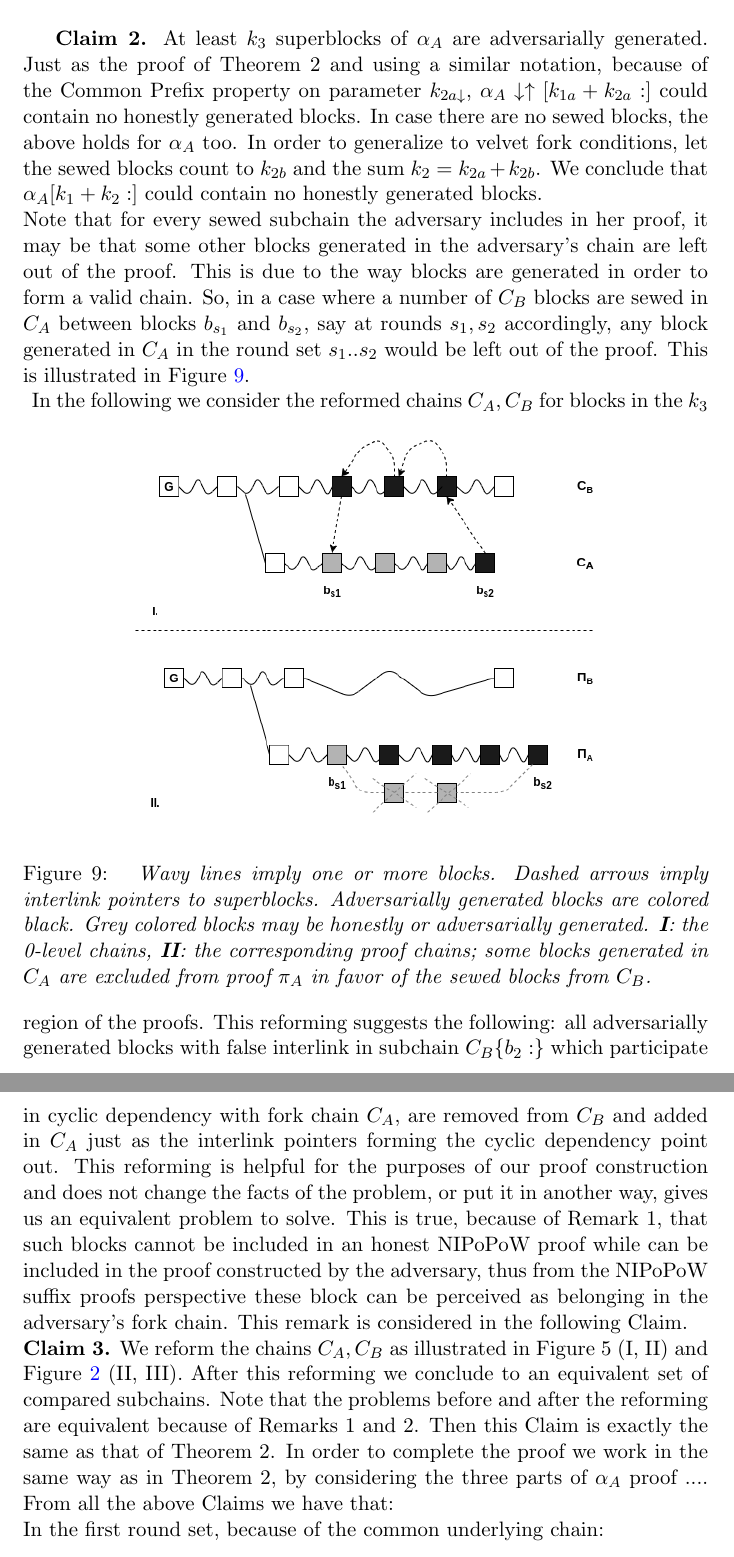
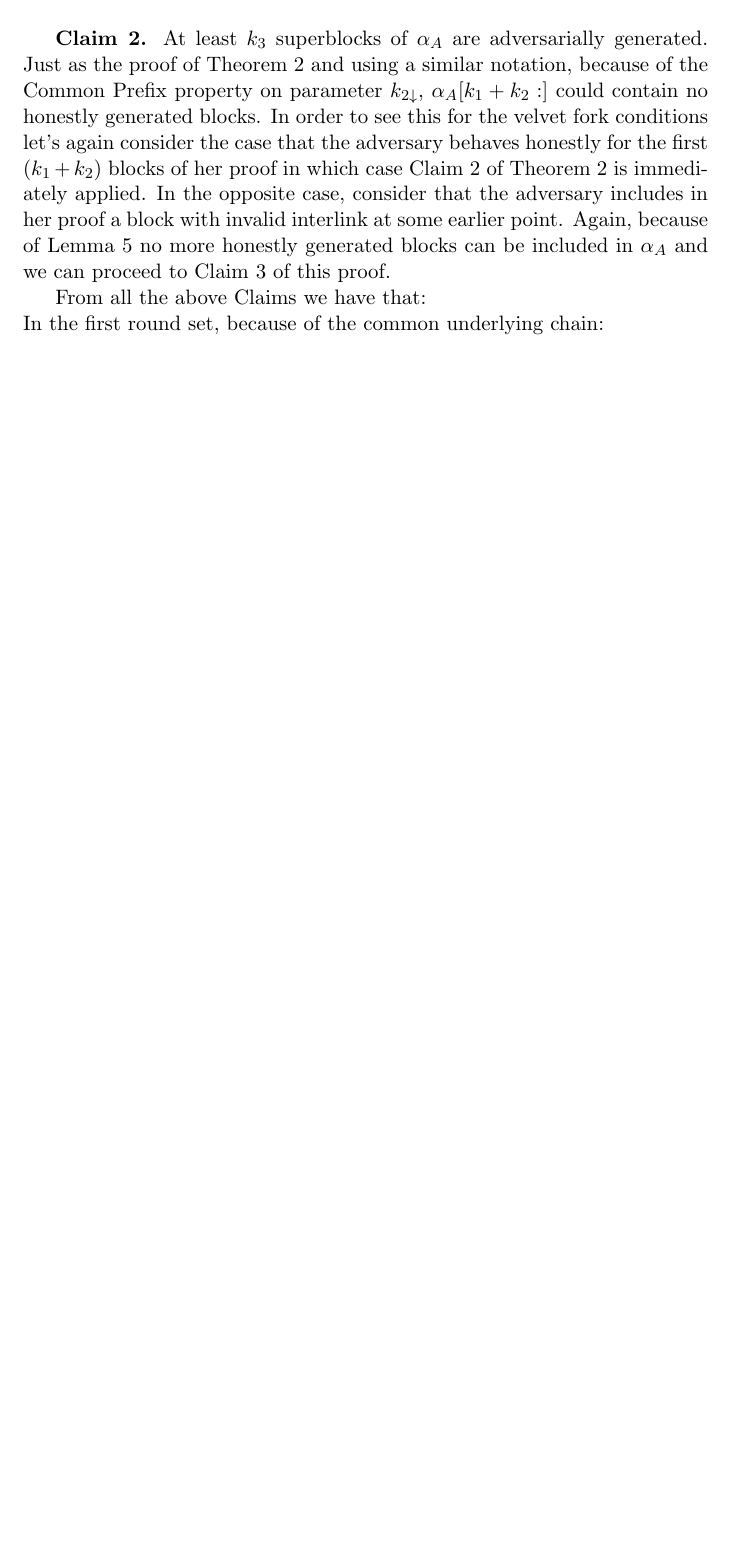
Before and after one commit to andripol/thesis, a LaTeX thesis (tex/thesis.tex): two parts of pages 20 and 21 of 22 before the commit and part of page 20 of 21 after it, the two joined at a grey line, cut so that both start at the same text, the shorter picture padded with empty space. Compiled offline with pdfLaTeX.

Commit message:
Fix Claim 2 of velvet proof

```diff
--- a/tex/thesis.tex
+++ b/tex/thesis.tex
@@ -70,22 +70,16 @@ Let round $r_1$ be the round when block $b$ is generated and round $r_2$ when bl
 So we conclude that there are at least $\vert \alpha_A \vert - k_1$ blocks after block $b$ in $\alpha_A$ which are not honestly generated blocks existing in $\alpha'_B\downarrow$. In other words, there are $\vert \alpha_A \vert - k_1$ blocks after block $b$ in $\alpha_A$, which are either adversarially generated existing in $\alpha_B\downarrow$ either don't belong in $\alpha_B\downarrow$. This makes $b_2$ the last block before the 0-level fork point included in the adversary's proof.\\
 
 \textbf{Claim 2.}
-At least $k_3$ superblocks of $\alpha_A$ are adversarially generated. Just as the proof of Theorem 2 and using a similar notation, because of the Common Prefix property on parameter $k_{2a\downarrow}$, $\alpha_A \downarrow \uparrow [k_{1a}+k_{2a}:]$ could contain no honestly generated blocks. In case there are no sewed blocks, the above holds for $\alpha_A$ too. In order to generalize to velvet fork conditions, let the sewed blocks count to $k_{2b}$ and the sum $k_2 = k_{2a} + k_{2b}$. We conclude that $\alpha_A [k_{1}+k_{2}:]$ could contain no honestly generated blocks. \\
-Note that for every sewed subchain the adversary includes in her proof, it may be that some other blocks generated in the adversary's chain are left out of the proof. This is due to the way blocks are generated in order to form a valid chain. So, in a case where a number of $C_B$ blocks are sewed in $C_A$ between blocks $b_{s_1}$ and $b_{s_2}$, say at rounds $s_1, s_2$ accordingly, any block generated in $C_A$ in the round set $s_1..s_2$ would be left out of the proof. This is illustrated in Figure \ref{fig:exclude}.\\
-\begin{figure}[h!]
-	\begin{center}
-		\includegraphics[scale=0.5]{figures/exclude.png}
-	\end{center}
-	\caption{\textit{ Wavy lines imply one or more blocks. Dashed arrows imply interlink pointers to superblocks. Adversarially generated blocks are colored black. Grey colored blocks may be honestly or adversarially generated. \textbf{I}: the 0-level chains, \textbf{II}: the corresponding proof chains; some blocks generated in $C_A$ are excluded from proof $\pi_A$ in favor of the sewed blocks from $C_B$.}}
-	\label{fig:exclude}
-\end{figure}
-%
-%Claim * calculates an upper bound of the adversarially generated blocks that $\alpha_A, \alpha'_B\downarrow$ may have in common.\\
-%\textit{\underline{Claim *}:} Now consider the blocks containing incorrect interlink. By the time such a block is included in $\alpha_A$, then no other honestly generated block of chain $C_B$ will be included in $\alpha_A$ because of Remark 1 (no honestly generated block included in proof can point to a superblock containing false interlink). Thus, in that case it is equivalent to consider two different chains, the one of the adversary and the other of the honest players, that compete each other. This case may appear after $k_{1a}$ blocks in the $\alpha_A$ as described in the above Claims. Let $b_1 = \{GCA(C_B, \alpha_A) \cap b_1 \textit{ contains false interlink}\}$ and block $b_2 = LCA(C_B, \alpha_A)$. Thus we have
-%$\vert \alpha_A[1:] \cap \alpha'_B\downarrow[1:] \vert = k_{1a} + k_{1b}$, where $k_{1b} \leq C_B\{b_1:b_2\}\uparrow^{\mu_A}$.\\
-In the following we consider the reformed chains $C_A, C_B$ for blocks in the $k_3$ region of the proofs. This reforming suggests the following: all adversarially generated blocks with false interlink in subchain $C_B\{b_2:\}$ which participate in cyclic dependency with fork chain $C_A$, are removed from $C_B$ and added in $C_A$ just as the interlink pointers forming the cyclic dependency point out. This reforming is helpful for the purposes of our proof construction and does not change the facts of the problem, or put it in another way, gives us an equivalent problem to solve. This is true, because of Remark 1, that such blocks cannot be included in an honest NIPoPoW proof while can be included in the proof constructed by the adversary, thus from the NIPoPoW suffix proofs perspective these block can be perceived as belonging in the adversary's fork chain. This remark is considered in the following Claim.\\
-\textbf{Claim 3.} We reform the chains $C_A, C_B$ as illustrated in Figure 5 (I, II) and Figure \ref{fig:claim3} (II, III). After this reforming we conclude to an equivalent set of compared subchains. Note that the problems before and after the reforming are equivalent because of Remarks 1 and 2. Then this Claim is exactly the same as that of Theorem 2.
-In order to complete the proof we work in the same way as in Theorem 2, by considering the three parts of $\alpha_A$ proof ....
+At least $k_3$ superblocks of $\alpha_A$ are adversarially generated. Just as the proof of Theorem 2 and using a similar notation, because of the Common Prefix property on parameter $k_{2\downarrow}$, $\alpha_A[k_{1}+k_{2}:]$ could contain no honestly generated blocks. In order to see this for the velvet fork conditions let's again consider the case that the adversary behaves honestly for the first $(k_1 + k_2)$ blocks of her proof in which case Claim 2 of Theorem 2 is immediately applied. In the opposite case, consider that the adversary includes in her proof a block with invalid interlink at some earlier point. Again, because of Lemma 5 no more honestly generated blocks can be included in $\alpha_A$ and we can proceed to Claim 3 of this proof.
+
+%\begin{figure}[h!]
+%	\begin{center}
+%		\includegraphics[scale=0.5]{figures/exclude.png}
+%	\end{center}
+%	\caption{\textit{ Wavy lines imply one or more blocks. Dashed arrows imply interlink pointers to superblocks. Adversarially generated blocks are colored black. Grey colored blocks may be honestly or adversarially generated. \textbf{I}: the 0-level chains, \textbf{II}: the corresponding proof chains; some blocks generated in $C_A$ are excluded from proof $\pi_A$ in favor of the sewed blocks from $C_B$.}}
+%	\label{fig:exclude}
+%\end{figure}
+
 From all the above Claims we have that:\\
 In the first round set, because of the common underlying chain:
 \begin{equation*}
```
